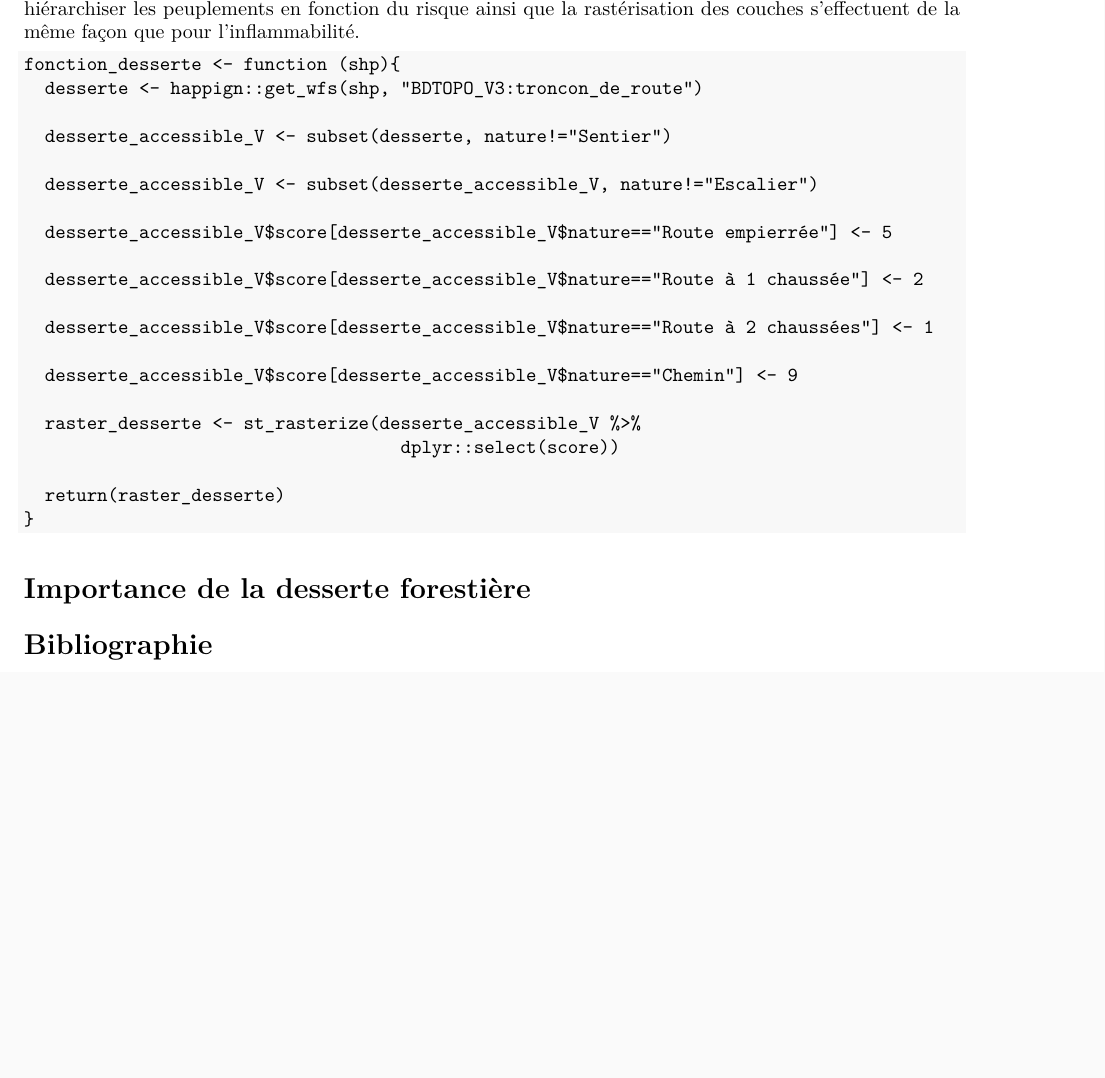
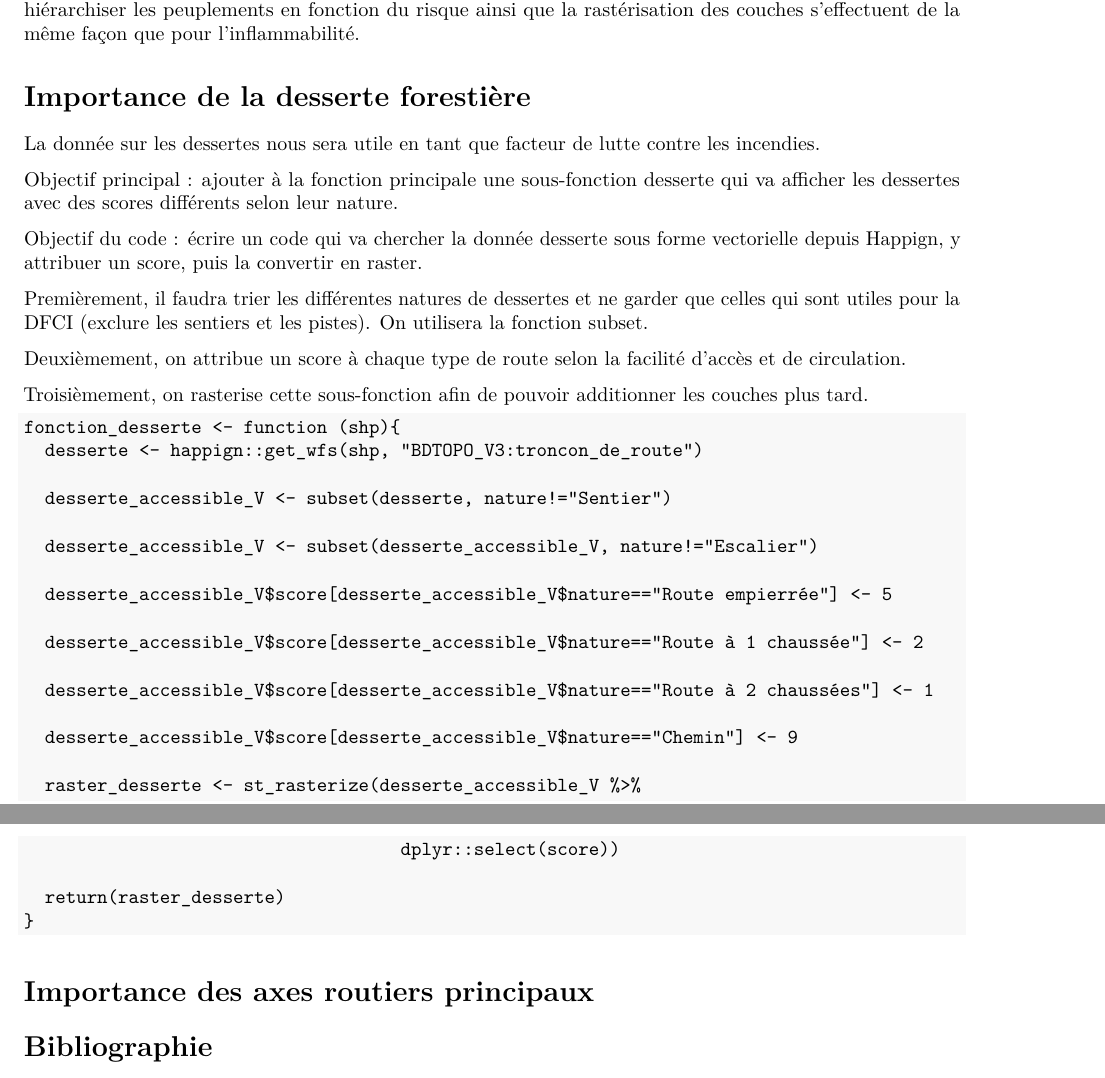
Before and after one commit to addebas/GF_UE2_GF, an R Markdown document (rapport_risque_feu.Rmd): part of page 4 of 4 before the commit and two parts of pages 4 and 5 of 5 after it, the two joined at a grey line, cut so that both start at the same text, the shorter picture padded with empty space. Rendered offline with R 4.5, knitr and Pandoc, then LaTeX, with nearby package versions; the code chunks are not run, so their results and figures are left out.

Commit message:
Update rapport_risque_feu.Rmd
rajout des dessertes

````diff
--- a/rapport_risque_feu.Rmd
+++ b/rapport_risque_feu.Rmd
@@ -134,6 +134,22 @@ peuplement_combustibilite <- function(X){
 
 L'inflammabilité n'est pas un facteur suffisant pour caractériser le risque incendie à l'échelle des peuplements d'une zone. En effet, certaines essences peuvent être très facilement inflammables mais pas nécessairement très combustibles, c'est à dire ayant la propriété de brûler en se combinant avec l'oxygène de l'air ou un autre comburant. Ce sont les feuillus qui ont le plus fort pouvoir calorifique et ainsi la meilleure capacité de combustibilité. La méthode de sélection, d'attribution d'une note (dans le champ des centaines) pour hiérarchiser les peuplements en fonction du risque ainsi que la rastérisation des couches s'effectuent de la même façon que pour l'inflammabilité.
 
+
+# Importance de la desserte forestière
+
+La donnée sur les dessertes nous sera utile en tant que facteur de lutte contre les incendies.
+
+Objectif principal : ajouter à la fonction principale une sous-fonction desserte qui va afficher les dessertes avec des scores différents selon leur
+nature.
+
+Objectif du code : écrire un code qui va chercher la donnée desserte sous forme vectorielle depuis Happign, y attribuer un score, puis la convertir en raster.
+
+Premièrement, il faudra trier les différentes natures de dessertes et ne garder que celles qui sont utiles pour la DFCI (exclure les sentiers et les pistes). On utilisera la fonction subset.
+
+Deuxièmement, on attribue un score à chaque type de route selon la facilité d'accès et de circulation.
+
+Troisièmement, on rasterise cette sous-fonction afin de pouvoir additionner les couches plus tard.
+
 ```{r_fonction desserte}
 fonction_desserte <- function (shp){
   desserte <- happign::get_wfs(shp, "BDTOPO_V3:troncon_de_route")
@@ -157,7 +173,9 @@ fonction_desserte <- function (shp){
 }
 ```
 
-# Importance de la desserte forestière
+# Importance des axes routiers principaux
+
+
 
 # Bibliographie
 >>>>>>> ea47431e3c902c66766a5ef6c096bf8c9e0b80f9
````
